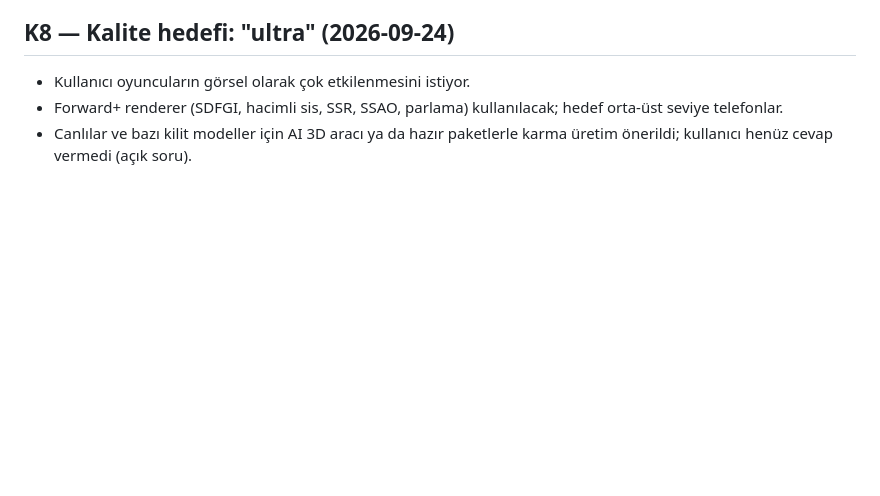
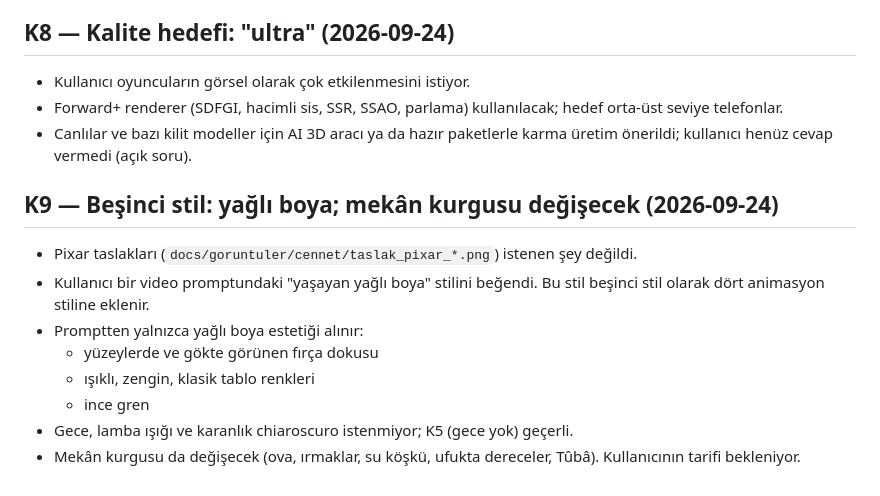
Before and after one commit to parlais/zikir-bahcesi, a Markdown page: docs/kararlar.md, the part around the change. GitHub-like rendering; blank space fills up the shorter version.

Commit message:
K9: yağlı boya beşinci stil; mekân kurgusu değişecek
Co-Authored-By: Claude Opus 5.5 <noreply@anthropic.com>
Claude-Session: https://claude.ai/code/session_018hhcQeSQJjnSvSumWNnCPE

```diff
--- a/docs/kararlar.md
+++ b/docs/kararlar.md
@@ -80,3 +80,13 @@ Asset listesinin açık bıraktığı yerler için seçilen değerler aşağıda
 - Kullanıcı oyuncuların görsel olarak çok etkilenmesini istiyor.
 - Forward+ renderer (SDFGI, hacimli sis, SSR, SSAO, parlama) kullanılacak; hedef orta-üst seviye telefonlar.
 - Canlılar ve bazı kilit modeller için AI 3D aracı ya da hazır paketlerle karma üretim önerildi; kullanıcı henüz cevap vermedi (açık soru).
+
+## K9 — Beşinci stil: yağlı boya; mekân kurgusu değişecek (2026-09-24)
+- Pixar taslakları (`docs/goruntuler/cennet/taslak_pixar_*.png`) istenen şey değildi.
+- Kullanıcı bir video promptundaki "yaşayan yağlı boya" stilini beğendi. Bu stil beşinci stil olarak dört animasyon stiline eklenir.
+- Promptten yalnızca yağlı boya estetiği alınır:
+  - yüzeylerde ve gökte görünen fırça dokusu
+  - ışıklı, zengin, klasik tablo renkleri
+  - ince gren
+- Gece, lamba ışığı ve karanlık chiaroscuro istenmiyor; K5 (gece yok) geçerli.
+- Mekân kurgusu da değişecek (ova, ırmaklar, su köşkü, ufukta dereceler, Tûbâ). Kullanıcının tarifi bekleniyor.
```
Also changed, not shown: CLAUDE.md (+5 -3 lines).
